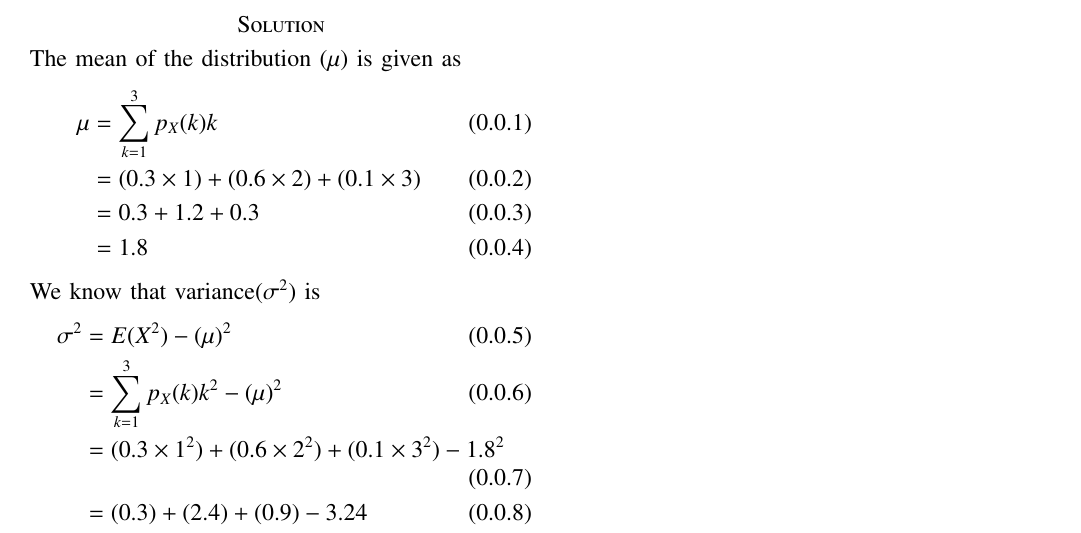
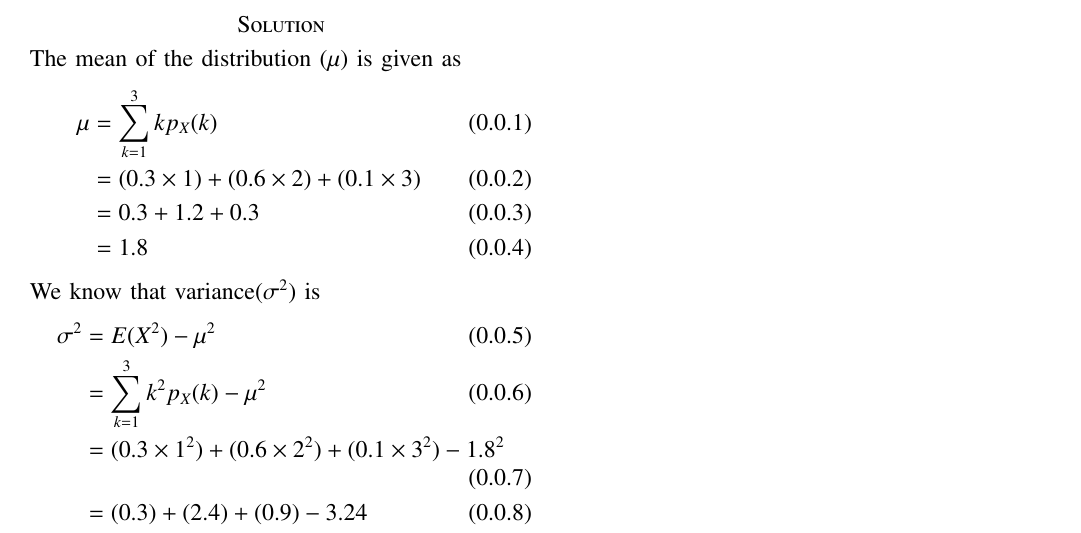
Before and after one commit to AravindShounik/AI1103, a LaTeX problem sheet (Assignment-6/assignment-6.tex): part of the page, cut so that both start at the same text. Compiled offline with pdfLaTeX.

Commit message:
Update assignment-6.tex

```diff
--- a/Assignment-6/assignment-6.tex
+++ b/Assignment-6/assignment-6.tex
@@ -148,15 +148,15 @@ In the following table, $X$ is a discrete random variable and $p(X=x)$ is the pr
 \section*{Solution}
 The mean of the distribution $(\mu)$ is given as
 \begin{align}
-    \mu&= \sum_{k=1}^3 p_X(k)k\\
+    \mu&= \sum_{k=1}^3 k p_X(k)\\
     &=(0.3\times 1) +(0.6 \times 2) + (0.1 \times 3)\\
     &=0.3+1.2+0.3\\
     &=1.8
 \end{align}
 We know that variance($\sigma^2$) is
 \begin{align}
-    \sigma^2 &= E(X^2) -( \mu ) ^2\\
-    &= \sum_{k=1}^3 p_X(k) k^2 - (\mu)^2\\
+    \sigma^2 &= E(X^2) -\mu^2\\
+    &= \sum_{k=1}^3 k^2 p_X(k) - \mu^2\\
     &= (0.3 \times 1^2) + (0.6 \times 2^2) +(0.1 \times 3^2) - 1.8^2\\
     &=(0.3) + (2.4) + (0.9) -3.24\\
     &= 0.36
```
